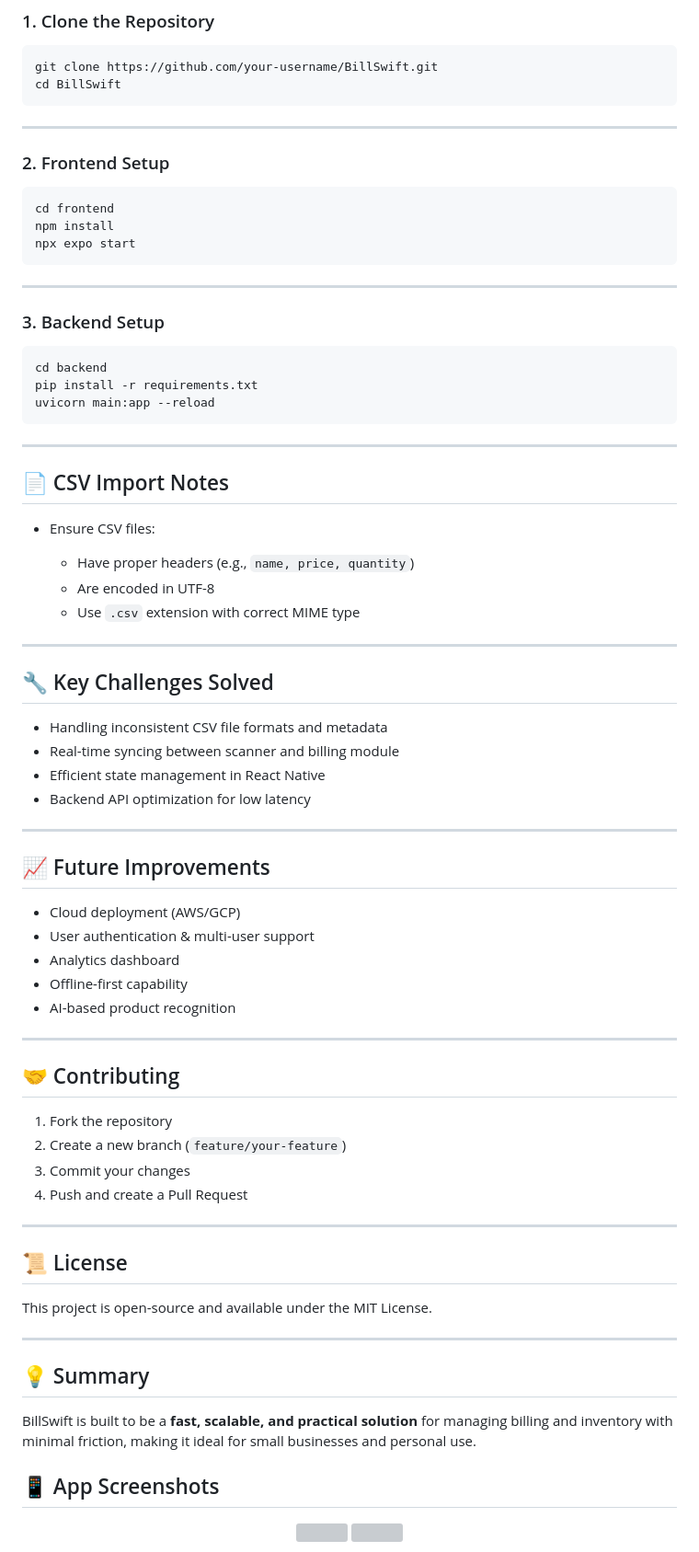
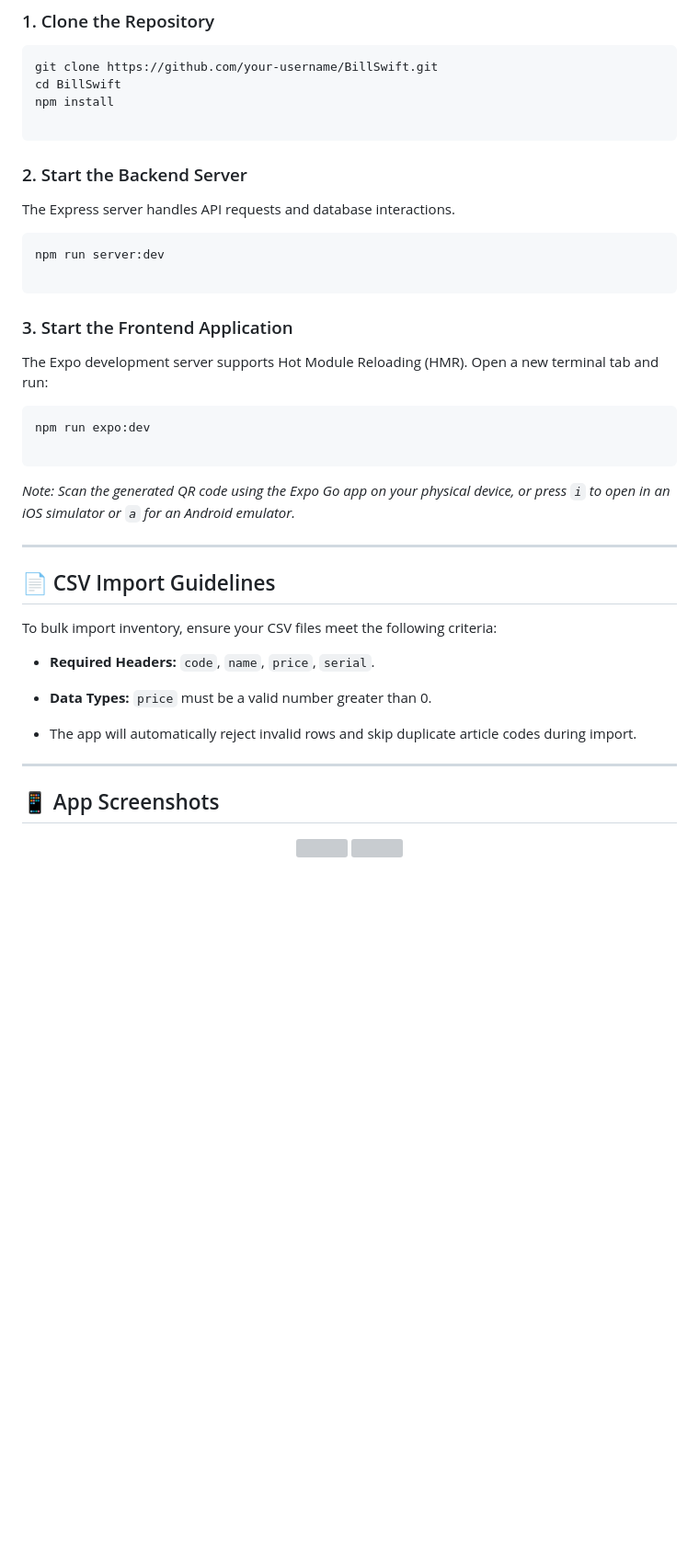
Before and after one commit to VatsalFuria/BillSwift, a Markdown page: README.md, the part around one of its changes. Shown at 92% size. GitHub-like rendering; blank space fills up the shorter version; grey boxes are pictures that could not be loaded.

Commit message:
Revise README for BillSwift application
Updated application description and features in README.

````diff
--- a/README.md
+++ b/README.md
@@ -78,78 +106,47 @@ BillSwift/
 ```bash
 git clone https://github.com/your-username/BillSwift.git
 cd BillSwift
+npm install
+
 ```
+
+### 2. Start the Backend Server
+
+The Express server handles API requests and database interactions.
+
+```bash
+npm run server:dev
+
+```
+
+### 3. Start the Frontend Application
+
+The Expo development server supports Hot Module Reloading (HMR). Open a new terminal tab and run:
+
+```bash
+npm run expo:dev
+
+```
+
+*Note: Scan the generated QR code using the Expo Go app on your physical device, or press `i` to open in an iOS simulator or `a` for an Android emulator.*
 
 ---
 
-### 2. Frontend Setup
+## 📄 CSV Import Guidelines
 
-```bash
-cd frontend
-npm install
-npx expo start
-```
+To bulk import inventory, ensure your CSV files meet the following criteria:
+
+* **Required Headers:** `code`, `name`, `price`, `serial`.
+
+
+* **Data Types:** `price` must be a valid number greater than 0.
+
+
+* The app will automatically reject invalid rows and skip duplicate article codes during import.
+
+
 
 ---
-
-### 3. Backend Setup
-
-```bash
-cd backend
-pip install -r requirements.txt
-uvicorn main:app --reload
-```
-
----
-
-## 📄 CSV Import Notes
-
-* Ensure CSV files:
-
-  * Have proper headers (e.g., `name, price, quantity`)
-  * Are encoded in UTF-8
-  * Use `.csv` extension with correct MIME type
-
----
-
-## 🔧 Key Challenges Solved
-
-* Handling inconsistent CSV file formats and metadata
-* Real-time syncing between scanner and billing module
-* Efficient state management in React Native
-* Backend API optimization for low latency
-
----
-
-## 📈 Future Improvements
-
-* Cloud deployment (AWS/GCP)
-* User authentication & multi-user support
-* Analytics dashboard
-* Offline-first capability
-* AI-based product recognition
-
----
-
-## 🤝 Contributing
-
-1. Fork the repository
-2. Create a new branch (`feature/your-feature`)
-3. Commit your changes
-4. Push and create a Pull Request
-
----
-
-## 📜 License
-
-This project is open-source and available under the MIT License.
-
----
-
-## 💡 Summary
-
-BillSwift is built to be a **fast, scalable, and practical solution** for managing billing and inventory with minimal friction, making it ideal for small businesses and personal use.
-
 
 ## 📱 App Screenshots
 
````
Also changed, not shown: other parts of README.md (+75 -47 lines).
